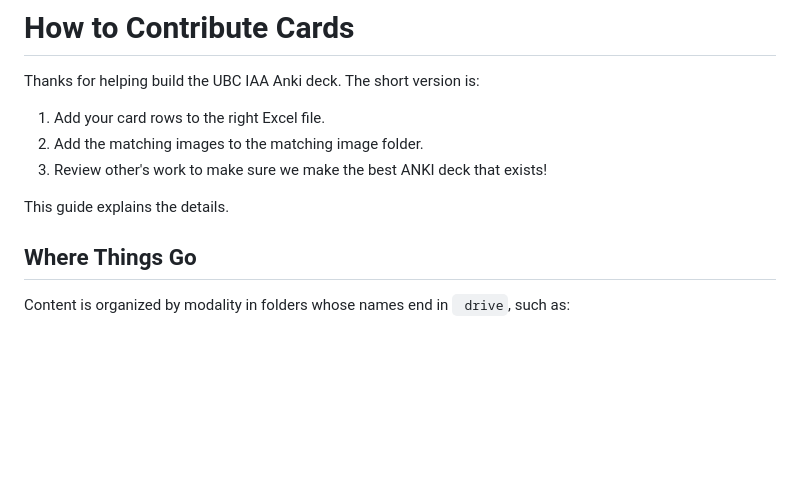
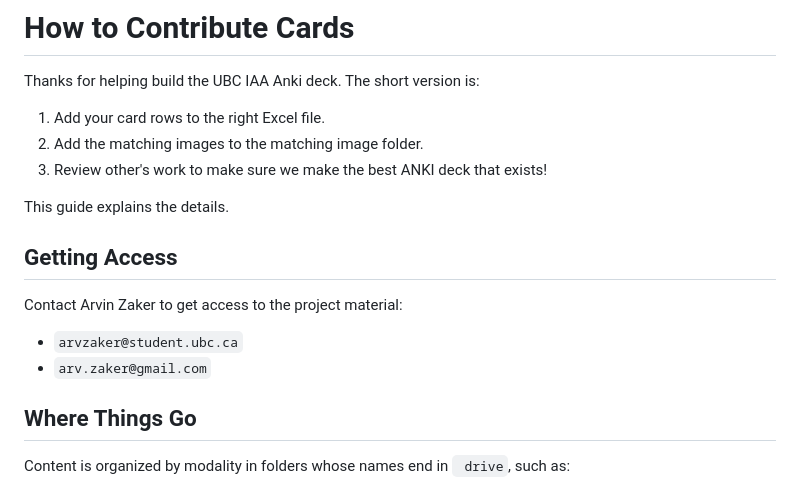
Before and after one commit to ArvinZaker/UBC_IAA, a Markdown page: CONTRIBUTING.md, the part around the change. Drawn GitHub-style; blank space fills up the shorter version.

Commit message:
Add material access contact details

```diff
--- a/CONTRIBUTING.md
+++ b/CONTRIBUTING.md
@@ -7,6 +7,13 @@ Thanks for helping build the UBC IAA Anki deck. The short version is:
 3. Review other's work to make sure we make the best ANKI deck that exists!
 
 This guide explains the details.
+
+## Getting Access
+
+Contact Arvin Zaker to get access to the project material:
+
+- `arvzaker@student.ubc.ca`
+- `arv.zaker@gmail.com`
 
 ## Where Things Go
 
```
